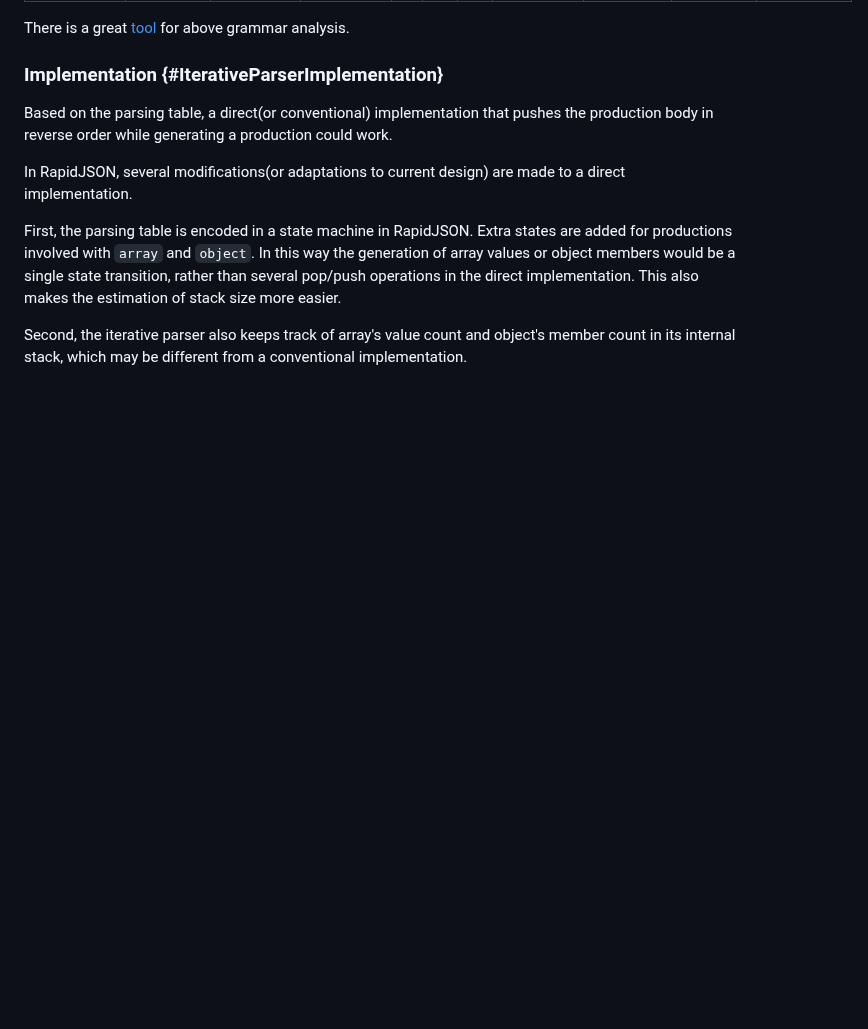
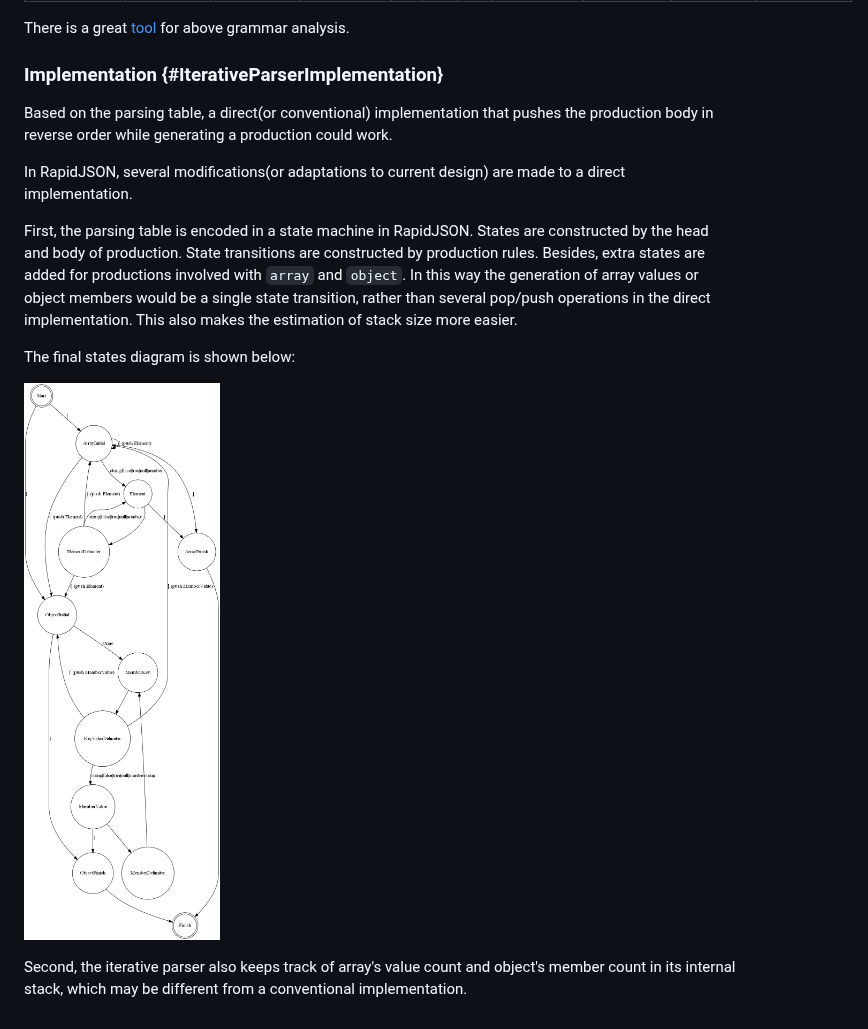
Before and after one commit to Tencent/rapidjson, a Markdown page: doc/internals.md, the part around the change. GitHub-like rendering; pictures changed too: doc/diagram/iterative-parser-states-diagram.png (added); blank space fills up the shorter version.

Commit message:
Elaborate the construction of state machine; add states diagram.

```diff
--- a/doc/internals.md
+++ b/doc/internals.md
@@ -112,10 +112,16 @@ while generating a production could work.
 In RapidJSON, several modifications(or adaptations to current design) are made to a direct implementation.
 
 First, the parsing table is encoded in a state machine in RapidJSON.
-Extra states are added for productions involved with `array` and `object`.
+States are constructed by the head and body of production.
+State transitions are constructed by production rules.
+Besides, extra states are added for productions involved with `array` and `object`.
 In this way the generation of array values or object members would be a single state transition,
 rather than several pop/push operations in the direct implementation.
 This also makes the estimation of stack size more easier.
 
+The final states diagram is shown below:
+
+![States Diagram](diagram/iterative-parser-states-diagram.png)
+
 Second, the iterative parser also keeps track of array's value count and object's member count
 in its internal stack, which may be different from a conventional implementation.
```
Also changed, not shown: 1 other file.
